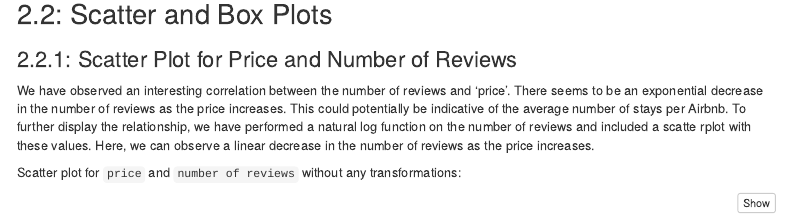
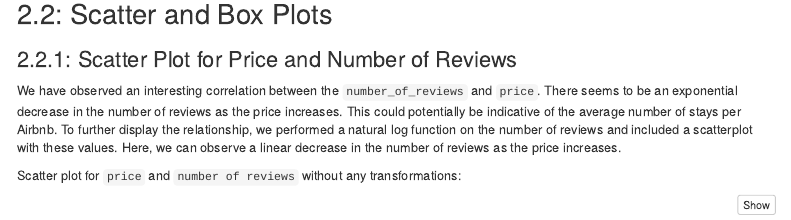
Before and after one commit to angeolson/DS-6101-Project, an R Markdown document (Group3_Midterm EDA.Rmd): the page in a window 1100 px wide, from 3580 px down. Rendered offline with R 4.5, knitr and Pandoc, with nearby package versions; some code elsewhere in the file could not run offline; menus at the side of the page are left out.

Commit message:
Update Group3_Midterm EDA.Rmd

```diff
--- a/Group3_Midterm EDA.Rmd
+++ b/Group3_Midterm EDA.Rmd
@@ -222,7 +222,7 @@ qqline(airbnb_clean$price, col = "black", lwd = 2)
 ## 2.2: Scatter and Box Plots
 ### 2.2.1: Scatter Plot for Price and Number of Reviews
 
-We have observed an interesting correlation between the number of reviews and ‘price’. There seems to be an exponential decrease in the number of reviews as the price increases. This could potentially be indicative of the average number of stays per Airbnb. To further display the relationship, we have performed a natural log function on the number of reviews and included a scatte rplot with these values. Here, we can observe a linear decrease in the number of reviews as the price increases.
+We have observed an interesting correlation between the `number_of_reviews` and `price`. There seems to be an exponential decrease in the number of reviews as the price increases. This could potentially be indicative of the average number of stays per Airbnb. To further display the relationship, we performed a natural log function on the number of reviews and included a scatterplot with these values. Here, we can observe a linear decrease in the number of reviews as the price increases.
 
 Scatter plot for `price` and `number of reviews` without any transformations:
 
```
